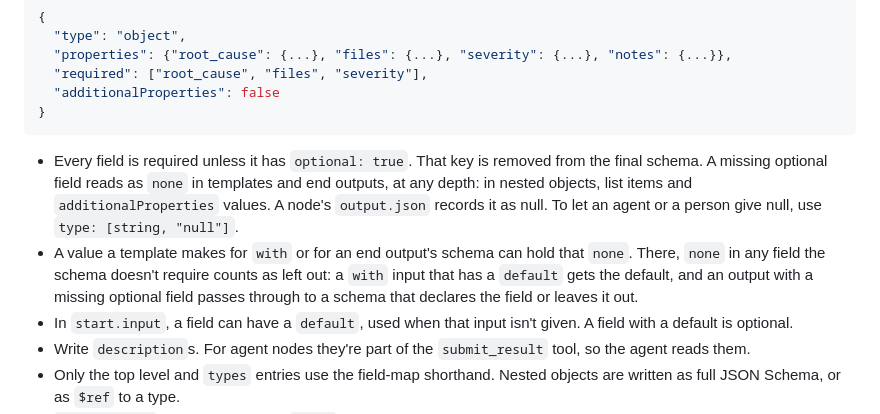
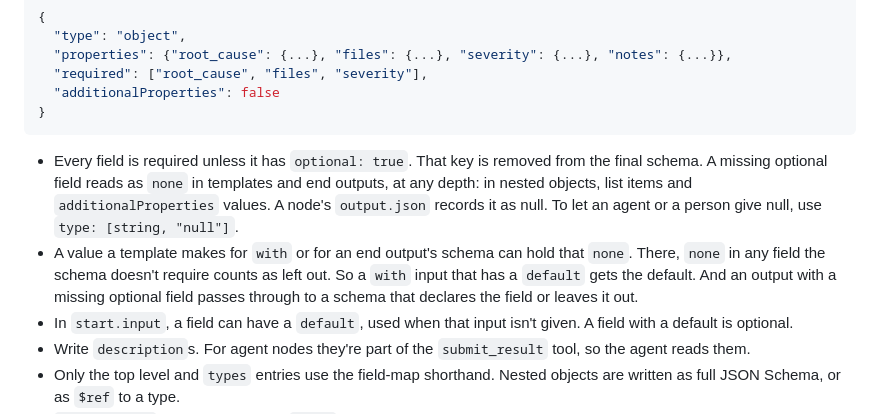
Before and after one commit to namikmesic-hub/wf, a Markdown page: docs/workflow-spec.md, the part around one of its changes. Drawn GitHub-style.

````diff
--- a/docs/workflow-spec.md
+++ b/docs/workflow-spec.md
@@ -216,15 +216,15 @@ becomes
 }
 ```
 
-- Every field is required unless it has `optional: true`. That key is removed from the
-  final schema. A missing optional field reads as `none` in templates and end outputs,
-  at any depth: in nested objects, list items and `additionalProperties` values. A
-  node's `output.json` records it as null. To let an agent or a person give null, use
-  `type: [string, "null"]`.
+- Every field is required unless it has `optional: true`.
+  That key is removed from the final schema.
+  A missing optional field reads as `none` in templates and end outputs, at any depth: in nested objects, list items and `additionalProperties` values.
+  A node's `output.json` records it as null.
+  To let an agent or a person give null, use `type: [string, "null"]`.
 - A value a template makes for `with` or for an end output's schema can hold that `none`.
-  There, `none` in any field the schema doesn't require counts as left out: a `with`
-  input that has a `default` gets the default, and an output with a missing optional
-  field passes through to a schema that declares the field or leaves it out.
+  There, `none` in any field the schema doesn't require counts as left out.
+  So a `with` input that has a `default` gets the default.
+  And an output with a missing optional field passes through to a schema that declares the field or leaves it out.
 - In `start.input`, a field can have a `default`, used when that input isn't given. A field
   with a default is optional.
 - Write `description`s. For agent nodes they're part of the `submit_result` tool, so the
````
Also changed, not shown: other parts of docs/workflow-spec.md (+2 -2 lines), skills/wf-workflows/reference.md (+9 -11 lines).
